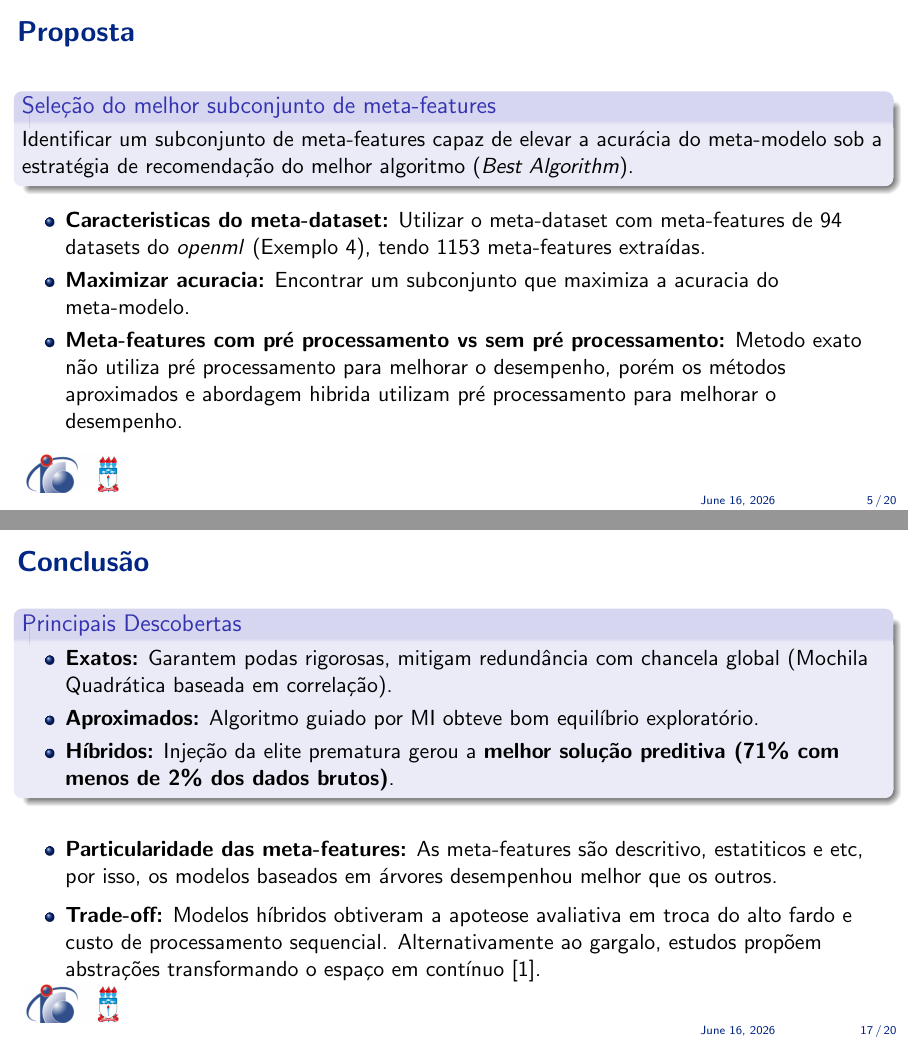
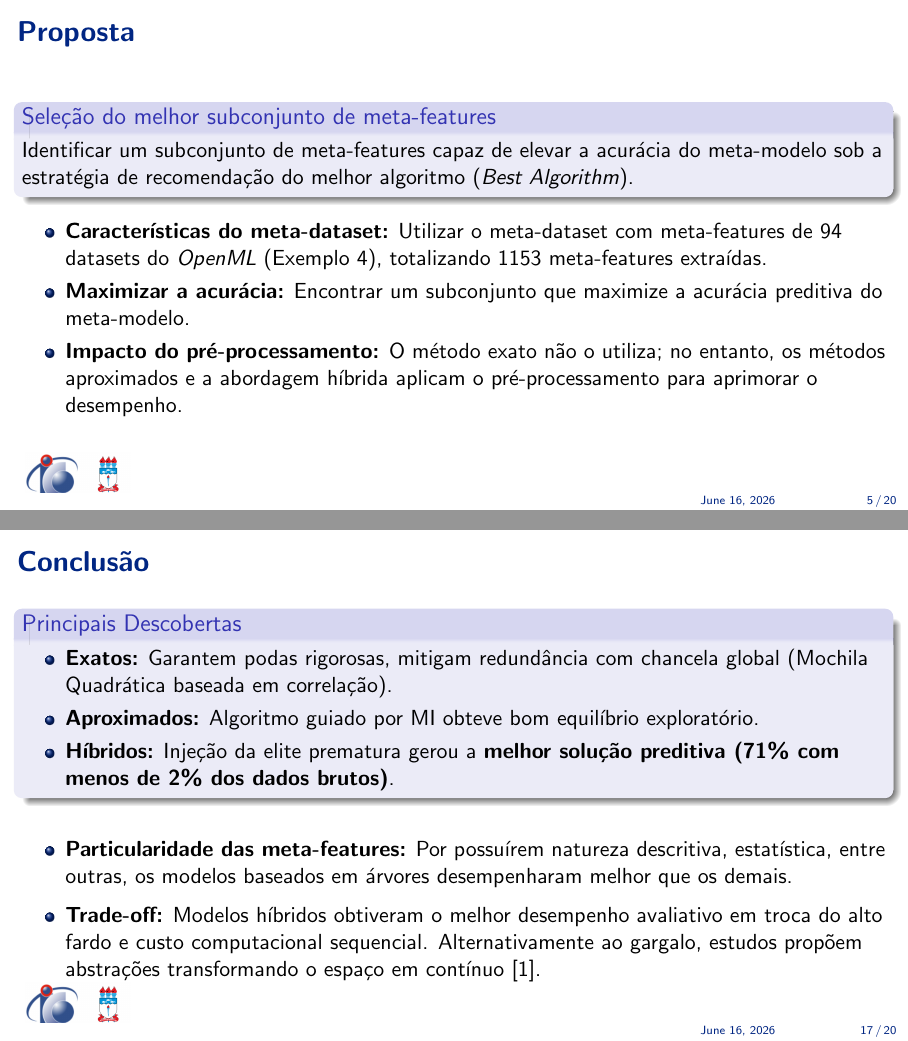
Before and after one commit to mestrevh/cc-meta-aprendizagem-2026.1, LaTeX slides (article/lattex/slide/main.tex): pages 5 and 17 of 20, joined at a grey line. Compiled offline with pdfLaTeX.

Commit message:
fix: added the review Gemini 3.1 Pro

```diff
--- a/article/lattex/slide/main.tex
+++ b/article/lattex/slide/main.tex
@@ -145,9 +145,9 @@ O problema central consiste na busca de um subconjunto de características que m
 Identificar um subconjunto de meta-features capaz de elevar a acurácia do meta-modelo sob a estratégia de recomendação do melhor algoritmo (\textit{Best Algorithm}).\end{block}
 
 \begin{itemize}
-    \item \textbf{Caracteristicas do meta-dataset:} Utilizar o meta-dataset com meta-features de 94 datasets do \textit{openml} (Exemplo 4), tendo 1153 meta-features extraídas.
-    \item \textbf{Maximizar acuracia:} Encontrar um subconjunto que maximiza a acuracia do meta-modelo.
-    \item \textbf{Meta-features com pré processamento vs sem pré processamento:} Metodo exato não utiliza pré processamento para melhorar o desempenho, porém os métodos aproximados e abordagem hibrida utilizam pré processamento para melhorar o desempenho.
+    \item \textbf{Características do meta-dataset:} Utilizar o meta-dataset com meta-features de 94 datasets do \textit{OpenML} (Exemplo 4), totalizando 1153 meta-features extraídas.
+    \item \textbf{Maximizar a acurácia:} Encontrar um subconjunto que maximize a acurácia preditiva do meta-modelo.
+    \item \textbf{Impacto do pré-processamento:} O método exato não o utiliza; no entanto, os métodos aproximados e a abordagem híbrida aplicam o pré-processamento para aprimorar o desempenho.
 \end{itemize}
 \end{frame}
 
@@ -336,19 +336,17 @@ O emprego de Metamodelos para recomendação ativa alavanca e estabiliza os acer
 
 \vspace{0.3cm}
 \begin{itemize}
-    \item \textbf{Particularidade das meta-features:} As meta-features são descritivo, estatiticos e etc, por isso, os modelos baseados em árvores desempenhou melhor que os outros.
+    \item \textbf{Particularidade das meta-features:} Por possuírem natureza descritiva, estatística, entre outras, os modelos baseados em árvores desempenharam melhor que os demais.
 \end{itemize}
 \begin{itemize}
-    \item \textbf{Trade-off:} Modelos híbridos obtiveram a apoteose avaliativa em troca do alto fardo e custo de processamento sequencial. Alternativamente ao gargalo, estudos propõem abstrações transformando o espaço em contínuo \cite{metafs2023}.
+    \item \textbf{Trade-off:} Modelos híbridos obtiveram o melhor desempenho avaliativo em troca do alto fardo e custo computacional sequencial. Alternativamente ao gargalo, estudos propõem abstrações transformando o espaço em contínuo \cite{metafs2023}.
 \end{itemize}
 \end{frame}
 
 \section{Trabalhos Futuros}
 
 \begin{frame}{Trabalhos Futuros}
-\begin{block}{Perspectivas de Extensão}
 Com base nos resultados e limitações deste estudo empírico, propõem-se as seguintes frentes para prosseguimento:
-\end{block}
 
 \vspace{0.3cm}
 \begin{itemize}
```
Also changed, not shown: article/lattex/slide/main.tex (10 more changed lines).
